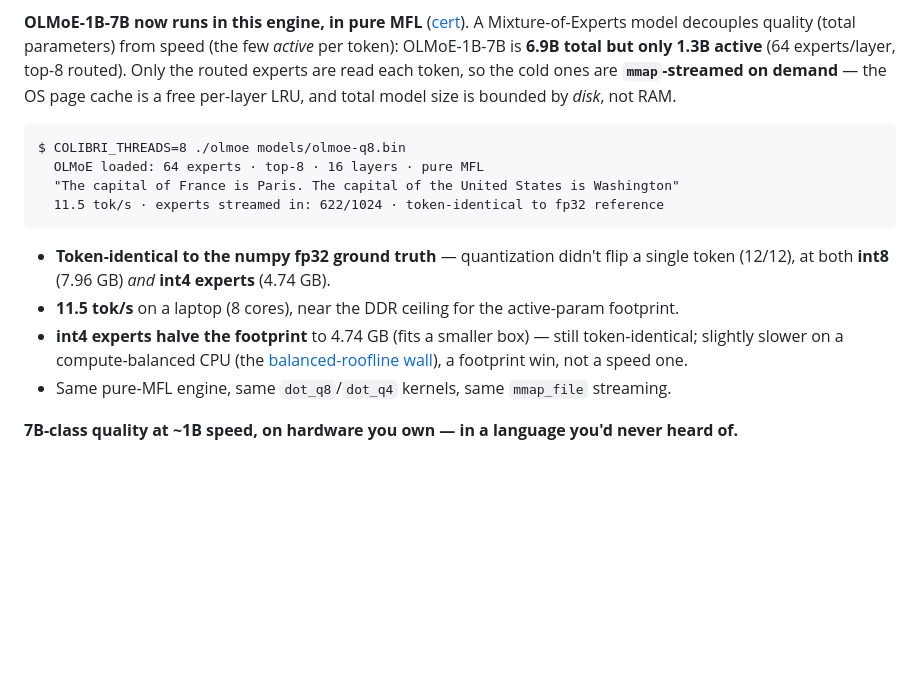
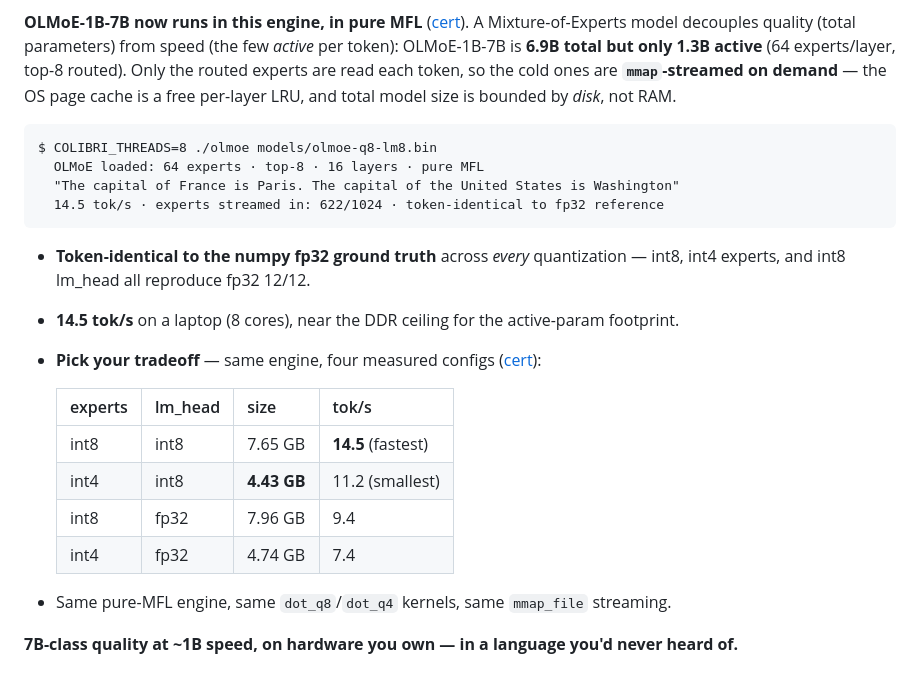
Before and after one commit to javimosch/machin-colibri, a Markdown page: README.md, the part around the change. Drawn GitHub-style; blank space fills up the shorter version.

````diff
--- a/README.md
+++ b/README.md
@@ -104,15 +104,23 @@ The [performance frontier doc](docs/PERFORMANCE-FRONTIER.md) reaches a clean con
 **OLMoE-1B-7B now runs in this engine, in pure MFL** ([cert](certs/M7-olmoe.md)). A Mixture-of-Experts model decouples quality (total parameters) from speed (the few *active* per token): OLMoE-1B-7B is **6.9B total but only 1.3B active** (64 experts/layer, top-8 routed). Only the routed experts are read each token, so the cold ones are **`mmap`-streamed on demand** — the OS page cache is a free per-layer LRU, and total model size is bounded by *disk*, not RAM.
 
 ```
-$ COLIBRI_THREADS=8 ./olmoe models/olmoe-q8.bin
+$ COLIBRI_THREADS=8 ./olmoe models/olmoe-q8-lm8.bin
   OLMoE loaded: 64 experts · top-8 · 16 layers · pure MFL
   "The capital of France is Paris. The capital of the United States is Washington"
-  11.5 tok/s · experts streamed in: 622/1024 · token-identical to fp32 reference
+  14.5 tok/s · experts streamed in: 622/1024 · token-identical to fp32 reference
 ```
 
-- **Token-identical to the numpy fp32 ground truth** — quantization didn't flip a single token (12/12), at both **int8** (7.96 GB) *and* **int4 experts** (4.74 GB).
-- **11.5 tok/s** on a laptop (8 cores), near the DDR ceiling for the active-param footprint.
-- **int4 experts halve the footprint** to 4.74 GB (fits a smaller box) — still token-identical; slightly slower on a compute-balanced CPU (the [balanced-roofline wall](docs/PERFORMANCE-FRONTIER.md)), a footprint win, not a speed one.
+- **Token-identical to the numpy fp32 ground truth** across *every* quantization — int8, int4 experts, and int8 lm_head all reproduce fp32 12/12.
+- **14.5 tok/s** on a laptop (8 cores), near the DDR ceiling for the active-param footprint.
+- **Pick your tradeoff** — same engine, four measured configs ([cert](certs/M7-olmoe.md)):
+
+  | experts | lm_head | size | tok/s |
+  |---|---|---|---|
+  | int8 | int8 | 7.65 GB | **14.5** (fastest) |
+  | int4 | int8 | **4.43 GB** | 11.2 (smallest) |
+  | int8 | fp32 | 7.96 GB | 9.4 |
+  | int4 | fp32 | 4.74 GB | 7.4 |
+
 - Same pure-MFL engine, same `dot_q8`/`dot_q4` kernels, same `mmap_file` streaming.
 
 **7B-class quality at ~1B speed, on hardware you own — in a language you'd never heard of.**
````
Also changed, not shown: certs/M7-olmoe.md (+17 -6 lines).
